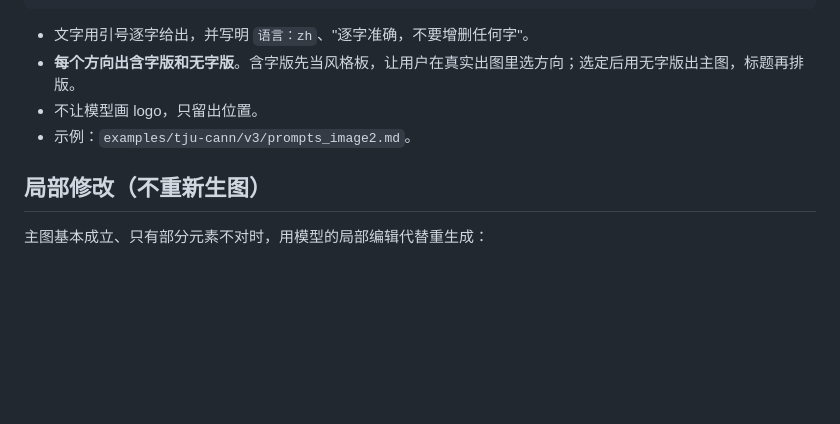
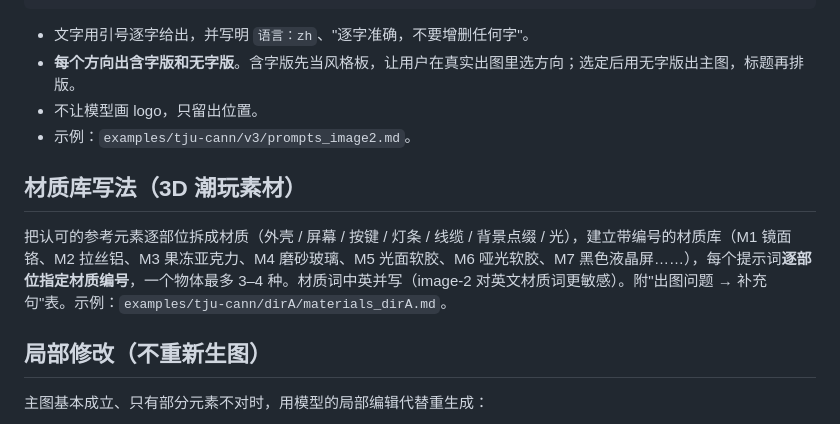
Before and after one commit to lvyuhang/tech-event-kv, a Markdown page: references/prompt-recipes.md, the part around the change. GitHub-like rendering; blank space fills up the shorter version.

Commit message:
TJU dirA: material library (M1-M14) and per-part material prompts
Co-Authored-By: Claude Opus 5.5 <noreply@anthropic.com>
Claude-Session: https://claude.ai/code/session_018XP7ZsHq4uNgpqYNwfhGvH

```diff
--- a/references/prompt-recipes.md
+++ b/references/prompt-recipes.md
@@ -117,6 +117,10 @@ avoid         反面清单
 - 不让模型画 logo，只留出位置。
 - 示例：`examples/tju-cann/v3/prompts_image2.md`。
 
+## 材质库写法（3D 潮玩素材）
+
+把认可的参考元素逐部位拆成材质（外壳 / 屏幕 / 按键 / 灯条 / 线缆 / 背景点缀 / 光），建立带编号的材质库（M1 镜面铬、M2 拉丝铝、M3 果冻亚克力、M4 磨砂玻璃、M5 光面软胶、M6 哑光软胶、M7 黑色液晶屏……），每个提示词**逐部位指定材质编号**，一个物体最多 3–4 种。材质词中英并写（image-2 对英文材质词更敏感）。附"出图问题 → 补充句"表。示例：`examples/tju-cann/dirA/materials_dirA.md`。
+
 ## 局部修改（不重新生图）
 
 主图基本成立、只有部分元素不对时，用模型的局部编辑代替重生成：
```
Also changed, not shown: 1 other file.
